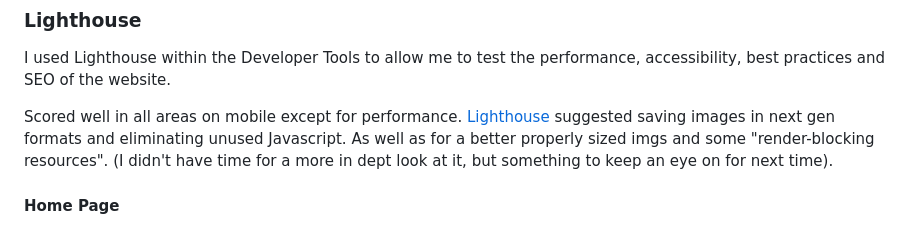
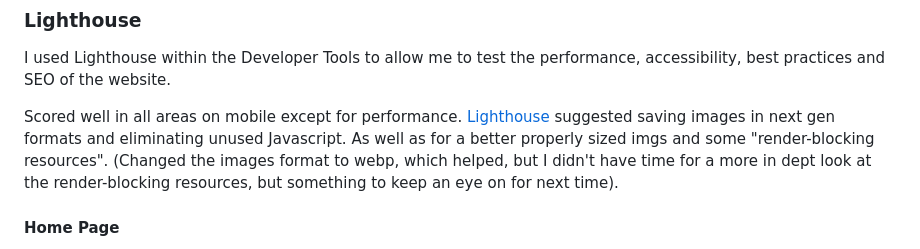
Before and after one commit to Esmael-Pinho/first-milestone-project, a Markdown page: README.md, the part around the change. Drawn GitHub-style.

Commit message:
upadted readme file with lighhouse results

```diff
--- a/README.md
+++ b/README.md
@@ -324,7 +324,7 @@ The W3C validator was used to validate the HTML on all pages of the website. It
 
 I used Lighthouse within the Developer Tools to allow me to test the performance, accessibility, best practices and SEO of the website.
 
-Scored well in all areas on mobile except for performance. [Lighthouse](https://developer.chrome.com/docs/lighthouse/overview/) suggested saving images in next gen formats and eliminating unused Javascript. As well as for a better properly sized imgs and some "render-blocking resources". (I didn't have time for a more in dept look at it, but something to keep an eye on for next time).
+Scored well in all areas on mobile except for performance. [Lighthouse](https://developer.chrome.com/docs/lighthouse/overview/) suggested saving images in next gen formats and eliminating unused Javascript. As well as for a better properly sized imgs and some "render-blocking resources". (Changed the images format to webp, which helped, but I didn't have time for a more in dept look at the render-blocking resources, but something to keep an eye on for next time).
 
 #### Home Page
 - [Edge](docs/assets/readme-images/Edge-Lighthouse-Home-Page.png)
```
